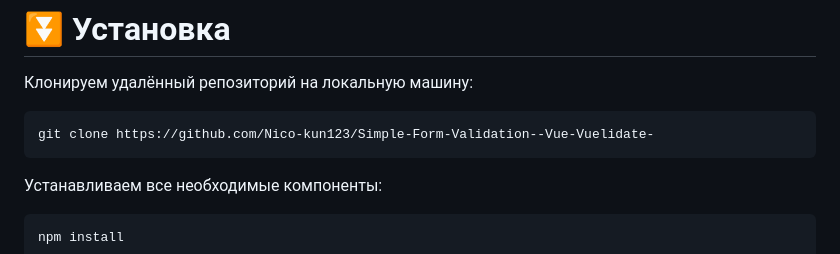
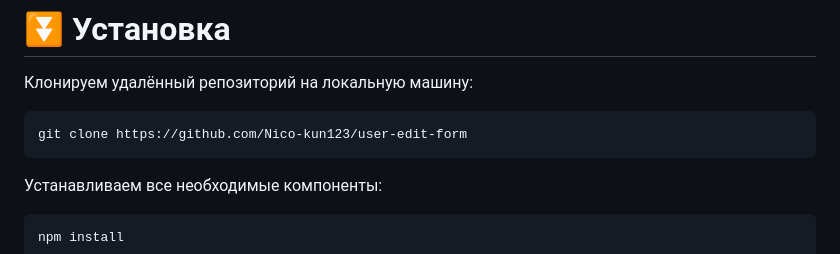
Before and after one commit to Nico-kun123/user-edit-form, a Markdown page: README.md, the part around the change. Rendered like a GitHub page.

````diff
--- a/README.md
+++ b/README.md
@@ -292,7 +292,7 @@ router.use("*", async (req, res, next) => {
 Клонируем удалённый репозиторий на локальную машину:
 
 ```markdown
-git clone https://github.com/Nico-kun123/Simple-Form-Validation--Vue-Vuelidate-
+git clone https://github.com/Nico-kun123/user-edit-form
 ```
 
 Устанавливаем все необходимые компоненты:
````
